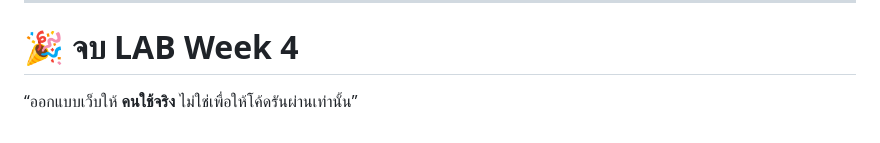
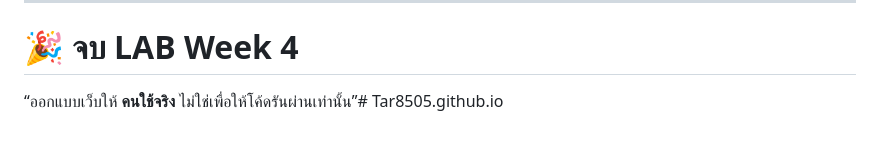
Before and after one commit to Tar8505/engce301-2_68_Lab4, a Markdown page: README.md, the part around the change. Rendered like a GitHub page.

```diff
--- a/README.md
+++ b/README.md
@@ -134,4 +134,4 @@ Footer
 ---
 
 # 🎉 จบ LAB Week 4
-“ออกแบบเว็บให้ **คนใช้จริง** ไม่ใช่เพื่อให้โค้ดรันผ่านเท่านั้น”
+“ออกแบบเว็บให้ **คนใช้จริง** ไม่ใช่เพื่อให้โค้ดรันผ่านเท่านั้น”# Tar8505.github.io
```
